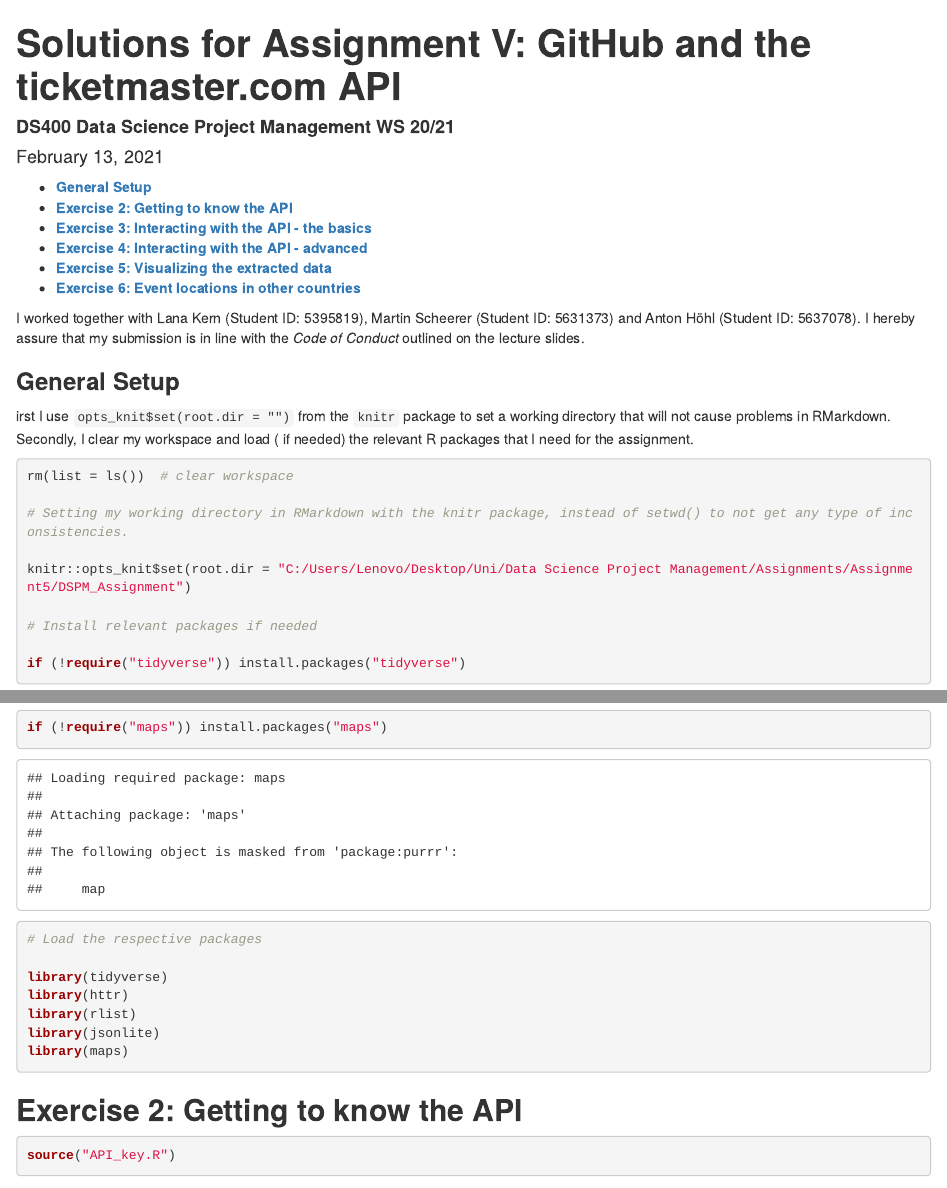
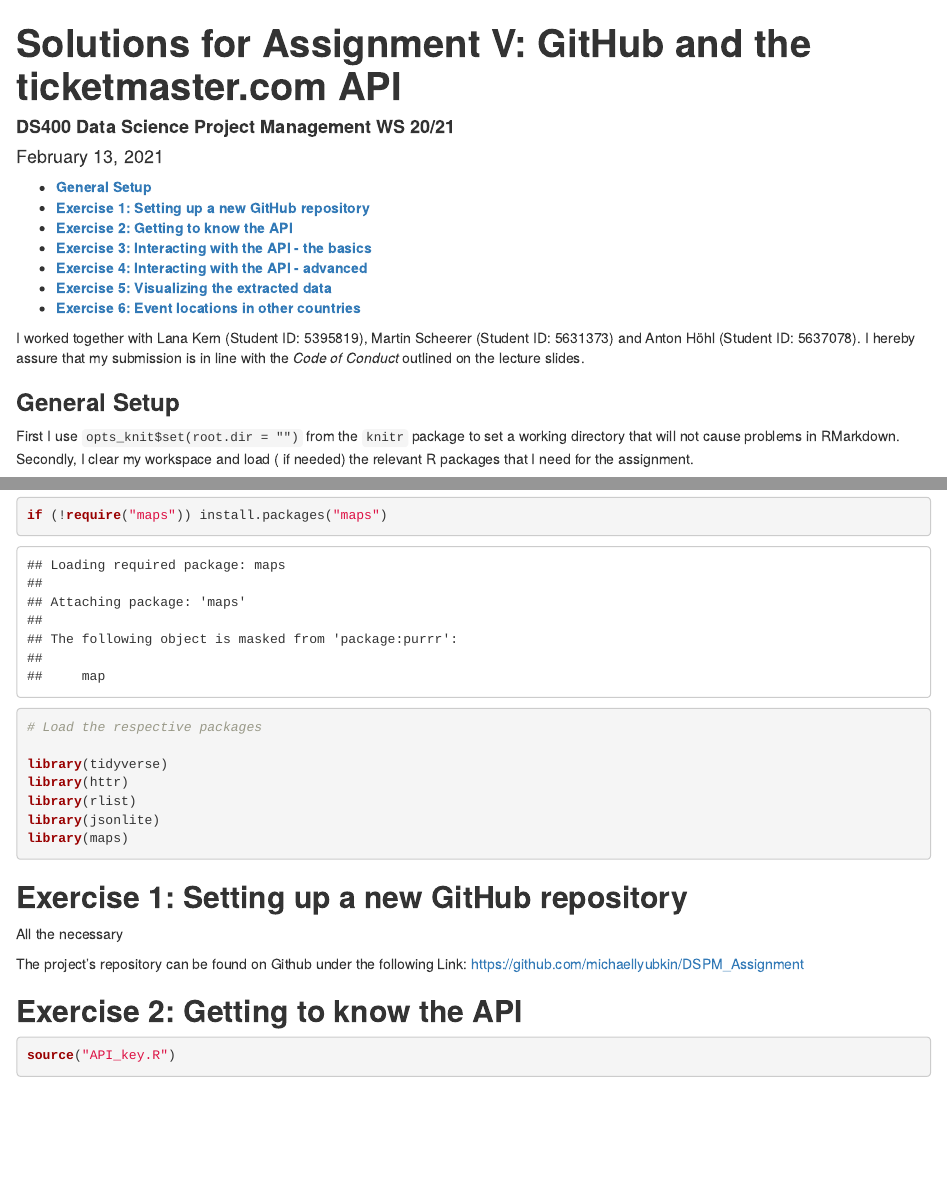
Before and after one commit to michaellyubkin/DSPM_Assignment, an R Markdown document (Lyubkin_Michael_AssignmentV.Rmd): the page in a window 1100 px wide, from its top, and a second part further down, joined at a grey line. Rendered offline with R 4.5, knitr and Pandoc, with nearby package versions; some code elsewhere in the file could not run offline.

Commit message:
Adding the solution to exercise 1, mainly the link of my project's repository

````diff
--- a/Lyubkin_Michael_AssignmentV.Rmd
+++ b/Lyubkin_Michael_AssignmentV.Rmd
@@ -16,7 +16,7 @@ my submission is in line with the *Code of Conduct* outlined on the lecture slid
 
 ### __General Setup__
 
-irst I use ``opts_knit$set(root.dir = "")`` from the ``knitr`` package to set a
+First I use ``opts_knit$set(root.dir = "")`` from the ``knitr`` package to set a
 working directory that will not cause problems in RMarkdown. Secondly, I clear my
 workspace and load ( if needed) the relevant R packages that I need for the assignment.
 
@@ -44,6 +44,14 @@ library(jsonlite)
 library(maps)
 
 ```
+
+## __Exercise 1: Setting up a new GitHub repository__
+
+All the necessary
+
+The project's repository can be found on Github under the following Link:
+https://github.com/michaellyubkin/DSPM_Assignment
+
 
 ## __Exercise 2: Getting to know the API__
 
````
